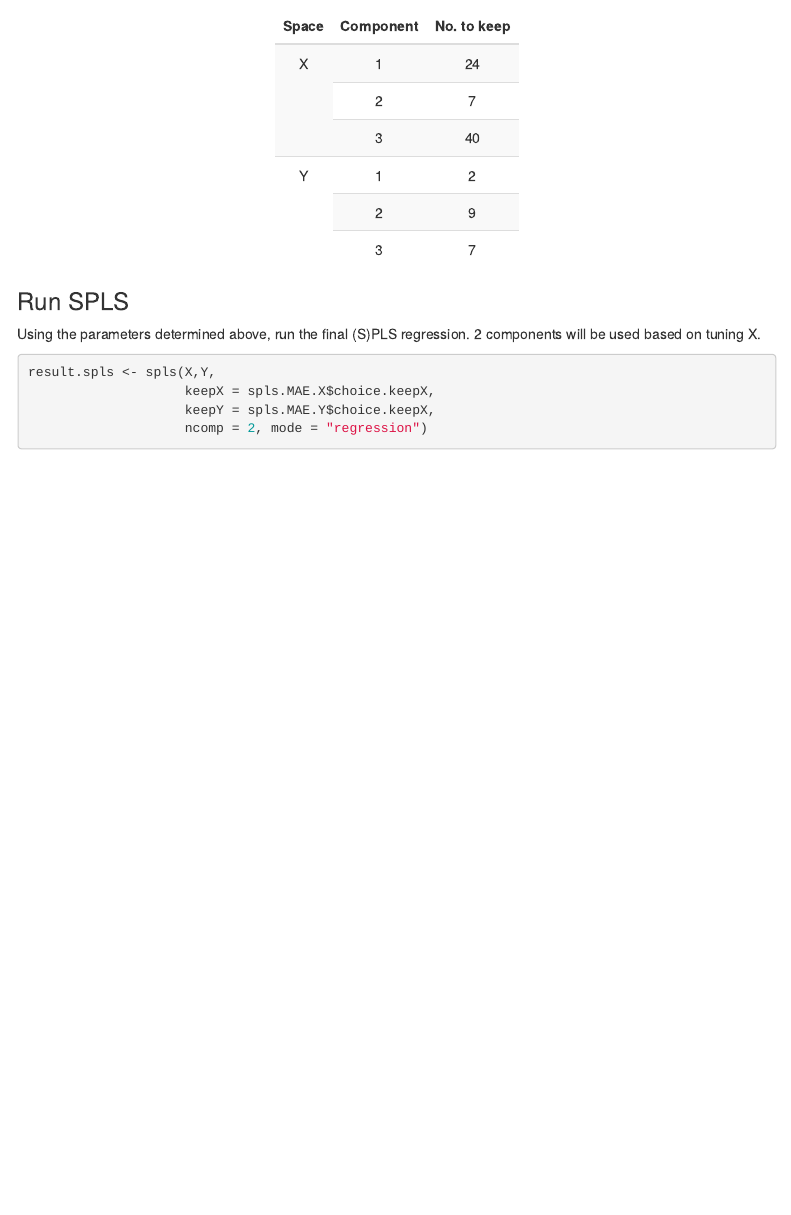
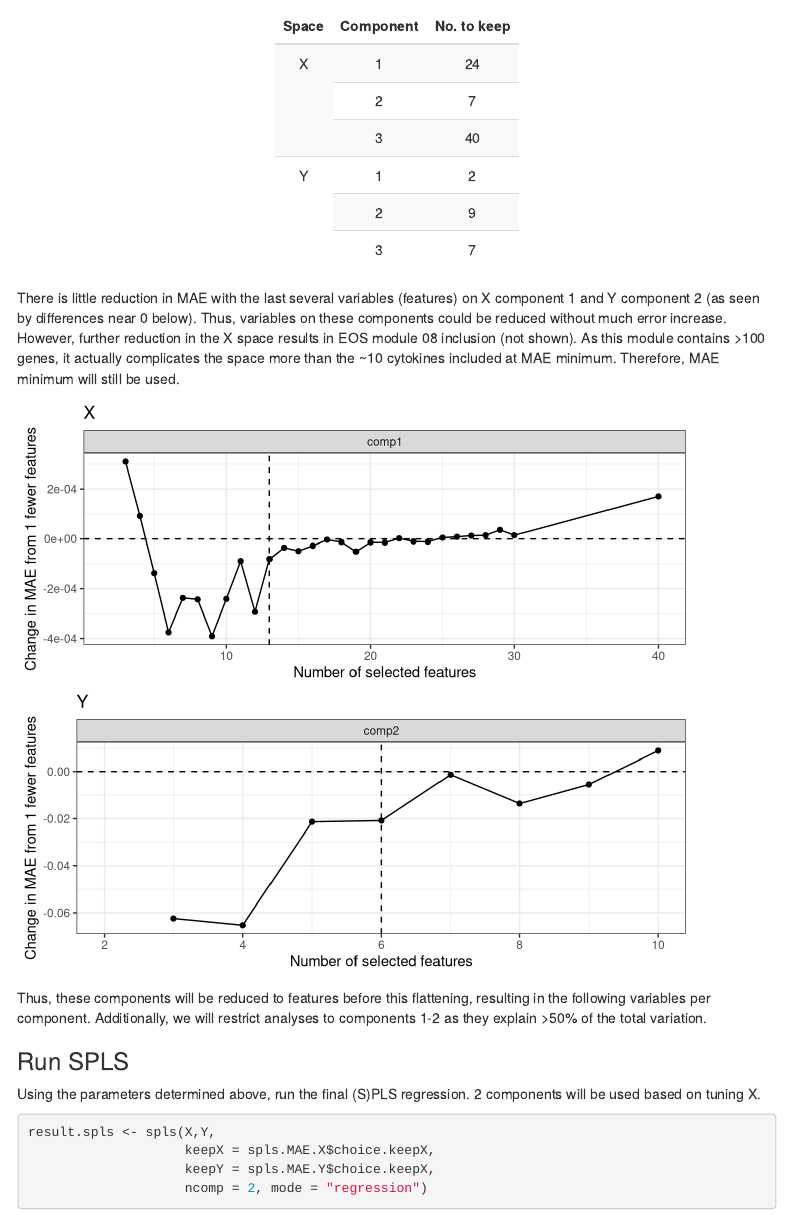
Before and after one commit to altman-lab/P337_MINA_BAL_public, an R Markdown document (3.P337_BAL_correlation.Rmd): the page in a window 1100 px wide, from 6420 px down. Rendered offline with R 4.5, knitr and Pandoc, with nearby package versions; some code elsewhere in the file could not run offline; menus at the side of the page are left out.

Commit message:
Plot change in MAE over PLS features selected

````diff
--- a/3.P337_BAL_correlation.Rmd
+++ b/3.P337_BAL_correlation.Rmd
@@ -357,6 +357,48 @@ data.frame( var = c(rep("X", ncompX), rep("Y", ncompY)),
   collapse_rows(1, valign="top")
 ```
 
+There is little reduction in MAE with the last several variables (features) on X component 1 and Y component 2 (as seen by differences near 0 below). Thus, variables on these components could be reduced without much error increase. However, further reduction in the X space results in EOS module 08 inclusion (not shown). As this module contains >100 genes, it actually complicates the space more than the ~10 cytokines included at MAE minimum. Therefore, MAE minimum will still be used.
+
+```{r echo=FALSE, warning=FALSE, fig.height=3}
+MAE.X <- as.data.frame(spls.MAE.X[["error.rate"]]) %>%
+  rownames_to_column("feature") %>%
+  #Difference
+  mutate(across(comp1:comp3, ~.-lag(.))) %>%
+  pivot_longer(-feature)
+
+MAE.X %>%
+  filter(name == "comp1") %>%
+  ggplot(aes(x=as.numeric(feature), y=value)) +
+  geom_point() +
+  geom_path(aes(group=name)) +
+  theme_bw() +
+  facet_wrap(~name) +
+  labs(x="Number of selected features",
+       y="Change in MAE from 1 fewer features",title="X") +
+  geom_hline(aes(yintercept=0), lty="dashed") +
+  geom_vline(aes(xintercept=13), lty="dashed")
+
+MAE.Y <- as.data.frame(spls.MAE.Y[["error.rate"]]) %>%
+  rownames_to_column("feature") %>%
+  #Difference
+  mutate(across(comp1:comp3, ~.-lag(.))) %>%
+  pivot_longer(-feature)
+
+MAE.Y %>%
+  filter(name == "comp2") %>%
+  ggplot(aes(x=as.numeric(feature), y=value)) +
+  geom_point() +
+  geom_path(aes(group=name)) +
+  theme_bw() +
+  facet_wrap(~name) +
+  labs(x="Number of selected features",
+       y="Change in MAE from 1 fewer features",title="Y") +
+  geom_hline(aes(yintercept=0), lty="dashed") +
+  geom_vline(aes(xintercept=6), lty="dashed")
+```
+
+Thus, these components will be reduced to features before this flattening, resulting in the following variables per component. Additionally, we will restrict analyses to components 1-2 as they explain >50% of the total variation.
+
 ### Run SPLS
 
 Using the parameters determined above, run the final (S)PLS regression. 2 components will be used based on tuning X.
````
Also changed, not shown: 3.P337_BAL_correlation.Rmd (1 more changed lines).
